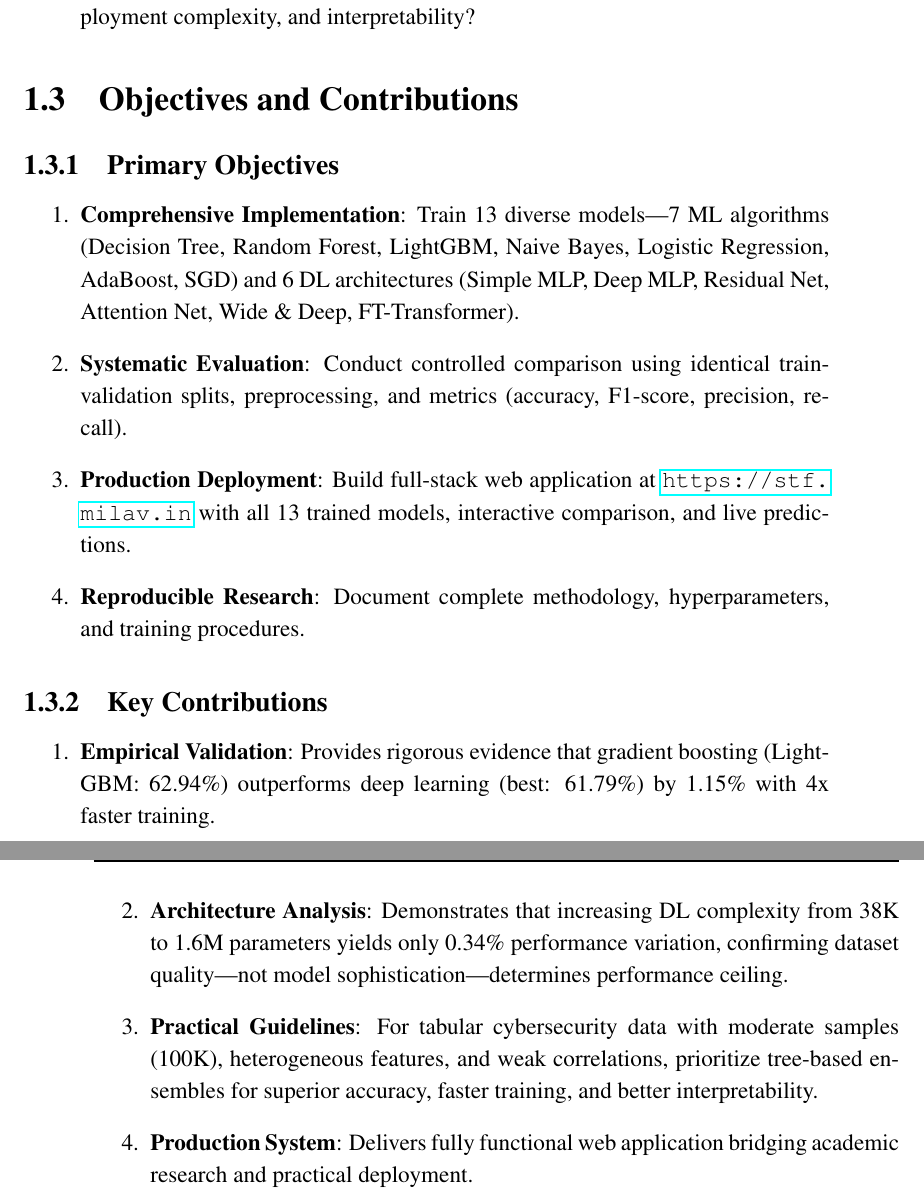
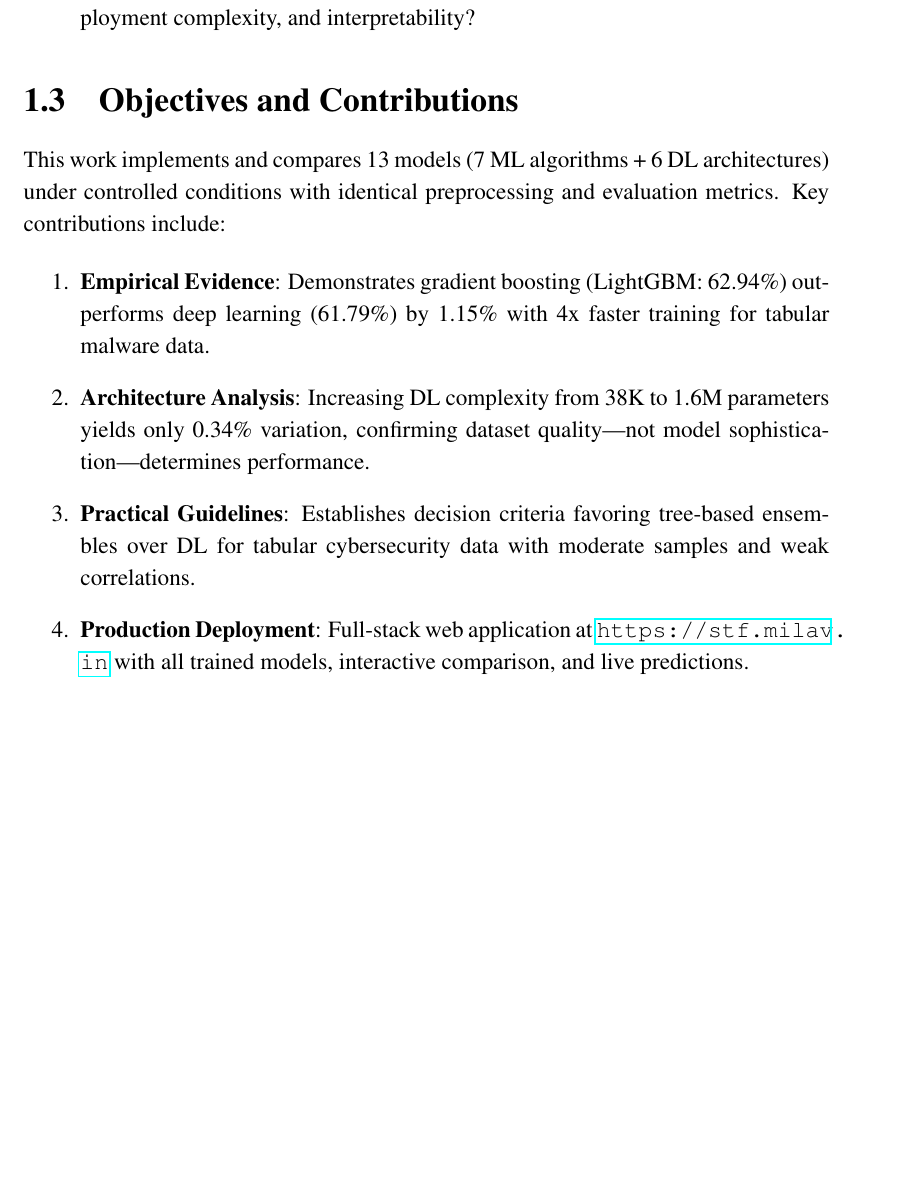
Before and after one commit to milavdabgar/qip-project-stf, a LaTeX thesis (report/MainFile.tex, which reads report/Chapter1/chapter1.tex): two parts of pages 20 and 21 of 41 before the commit and part of page 20 of 39 after it, the two joined at a grey line, cut so that both start at the same text, the shorter picture padded with empty space. Compiled offline with pdfLaTeX; a LaTeX package or settings file that is missing is left out.

Commit message:
Further condense Chapter 1: merge Objectives subsections and reduce by half

```diff
--- a/report/Chapter1/chapter1.tex
+++ b/report/Chapter1/chapter1.tex
@@ -40,26 +40,14 @@ Developing accurate malware prediction systems faces multiple challenges:
 
 \section{Objectives and Contributions}
 
-\subsection{Primary Objectives}
+This work implements and compares 13 models (7 ML algorithms + 6 DL architectures) under controlled conditions with identical preprocessing and evaluation metrics. Key contributions include:
 
 \begin{enumerate}
-    \item \textbf{Comprehensive Implementation}: Train 13 diverse models—7 ML algorithms (Decision Tree, Random Forest, LightGBM, Naive Bayes, Logistic Regression, AdaBoost, SGD) and 6 DL architectures (Simple MLP, Deep MLP, Residual Net, Attention Net, Wide \& Deep, FT-Transformer).
+    \item \textbf{Empirical Evidence}: Demonstrates gradient boosting (LightGBM: 62.94\%) outperforms deep learning (61.79\%) by 1.15\% with 4x faster training for tabular malware data.
 
-    \item \textbf{Systematic Evaluation}: Conduct controlled comparison using identical train-validation splits, preprocessing, and metrics (accuracy, F1-score, precision, recall).
+    \item \textbf{Architecture Analysis}: Increasing DL complexity from 38K to 1.6M parameters yields only 0.34\% variation, confirming dataset quality—not model sophistication—determines performance.
 
-    \item \textbf{Production Deployment}: Build full-stack web application at \url{https://stf.milav.in} with all 13 trained models, interactive comparison, and live predictions.
+    \item \textbf{Practical Guidelines}: Establishes decision criteria favoring tree-based ensembles over DL for tabular cybersecurity data with moderate samples and weak correlations.
 
-    \item \textbf{Reproducible Research}: Document complete methodology, hyperparameters, and training procedures.
+    \item \textbf{Production Deployment}: Full-stack web application at \url{https://stf.milav.in} with all trained models, interactive comparison, and live predictions.
 \end{enumerate}
-
-\subsection{Key Contributions}
-
-\begin{enumerate}
-    \item \textbf{Empirical Validation}: Provides rigorous evidence that gradient boosting (LightGBM: 62.94\%) outperforms deep learning (best: 61.79\%) by 1.15\% with 4x faster training.
-
-    \item \textbf{Architecture Analysis}: Demonstrates that increasing DL complexity from 38K to 1.6M parameters yields only 0.34\% performance variation, confirming dataset quality—not model sophistication—determines performance ceiling.
-
-    \item \textbf{Practical Guidelines}: For tabular cybersecurity data with moderate samples (100K), heterogeneous features, and weak correlations, prioritize tree-based ensembles for superior accuracy, faster training, and better interpretability.
-
-    \item \textbf{Production System}: Delivers fully functional web application bridging academic research and practical deployment.
-\end{enumerate}
```
Also changed, not shown: report/MainFile.pdf, 11 other files.
